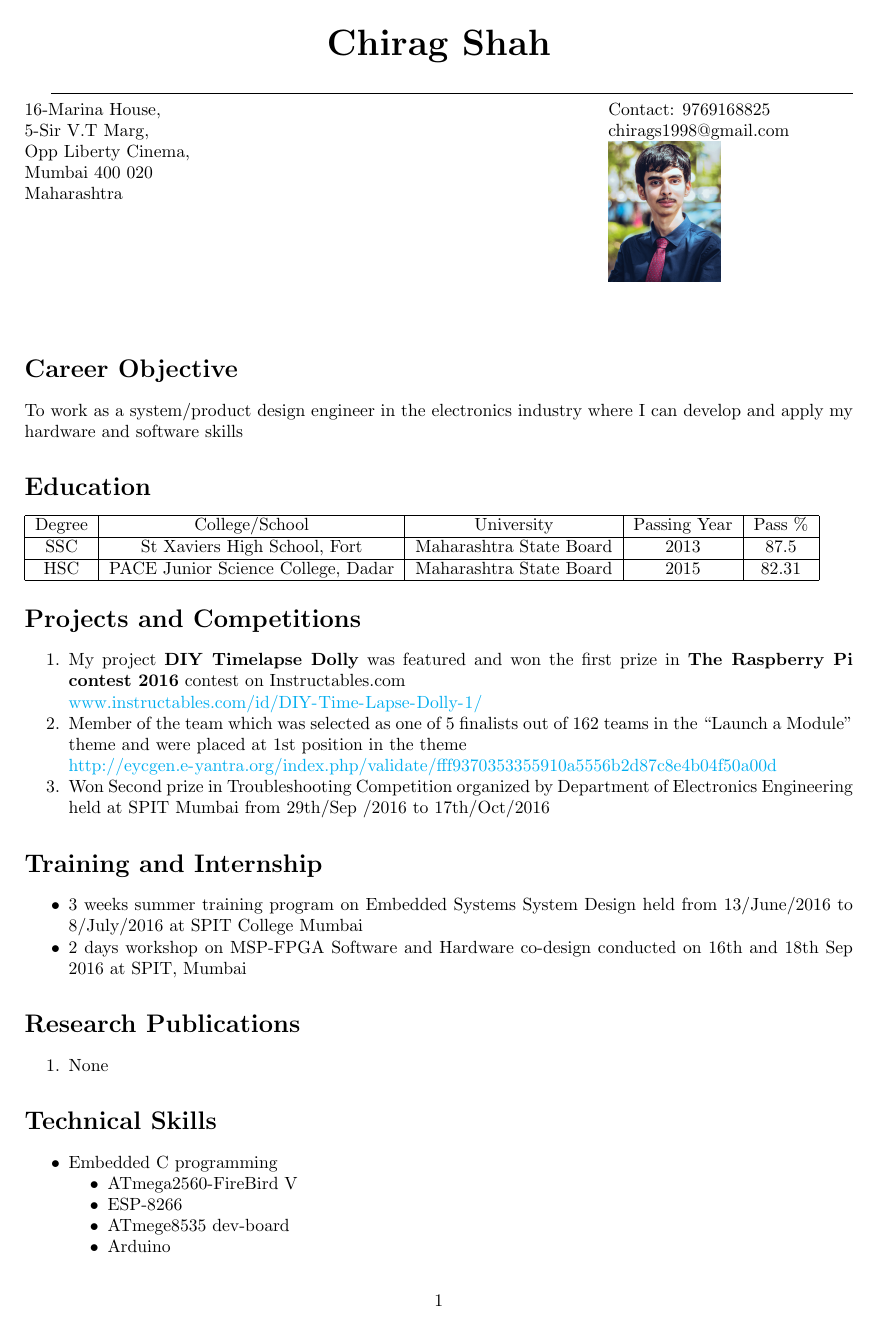
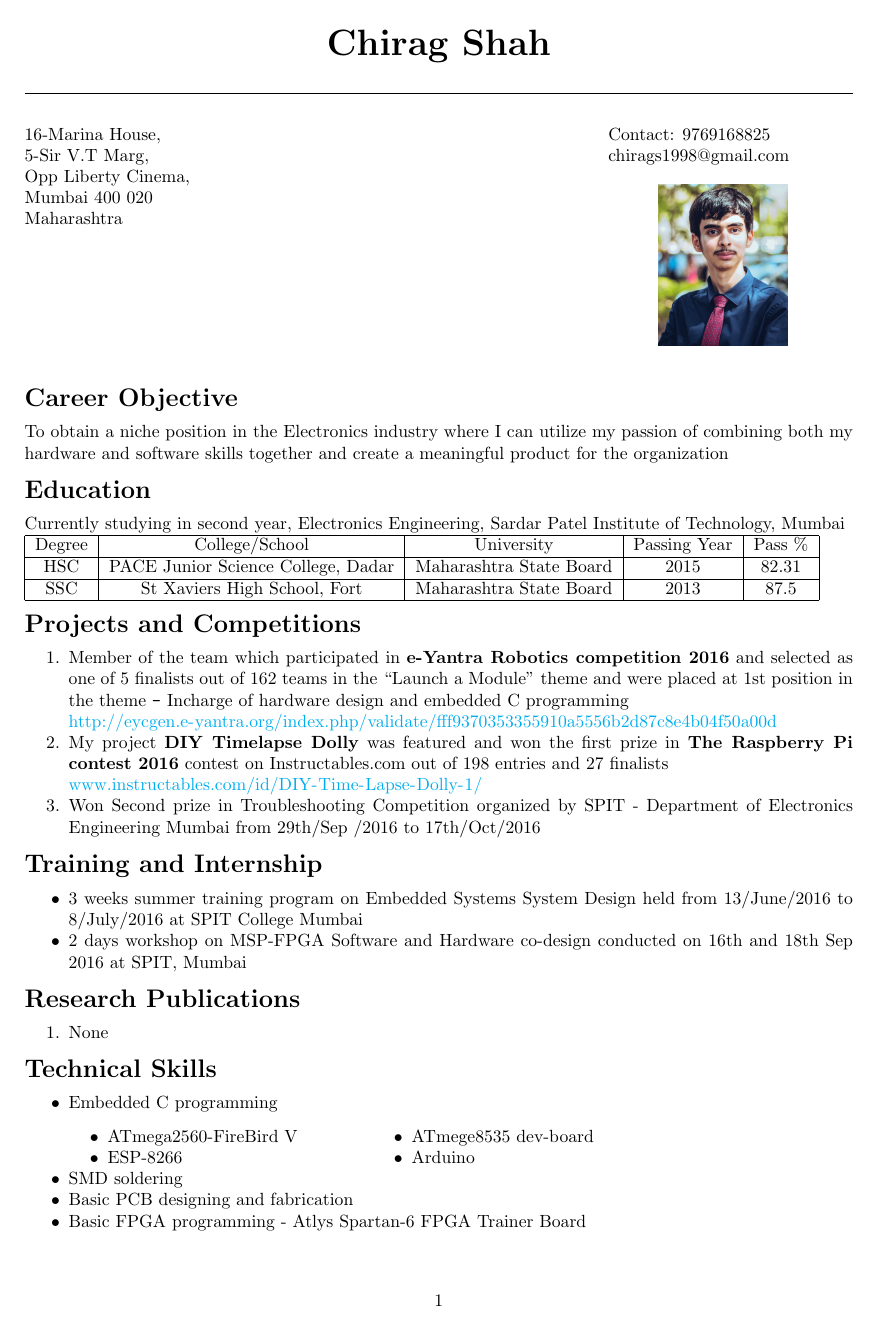
Before and after one commit to chirags98/Chirag_Resume, a LaTeX CV (Chirag_Resume/Resume.tex): page 1 of 2. Compiled offline with pdfLaTeX.

Commit message:
Changed some formatting, added final references, added date&place

```diff
--- a/Chirag_Resume/Resume.tex
+++ b/Chirag_Resume/Resume.tex
@@ -4,6 +4,11 @@
 \usepackage[a4paper, portrait, total={6.5in, 9.6in}]{geometry}
 \graphicspath{{./images/}}
 \newcommand\tab[1][1cm]{\hspace*{#1}}
+
+\usepackage{titlesec}
+
+\titlespacing*{\section}
+{0pt}{1ex}{1ex}
 
 \usepackage{hyperref}
 \hypersetup
@@ -24,30 +29,36 @@
 		\huge\textbf{Chirag Shah}
 	\end{center}
 
+	\noindent
 	\hrulefill
-
+	%\newline
+	\vskip .5cm
 	\noindent \parbox[t]{0.7\linewidth}
 	{
 		16-Marina House, \\ 5-Sir V.T Marg, \\ Opp Liberty Cinema,\\ Mumbai 400 020 \\ Maharashtra
 	}
-	\vspace{1cm}
+	\vspace{.6cm}
 	\parbox[t]{0.45\linewidth}
 	{
-		Contact: 9769168825 \\ chirags1998@gmail.com \\
-		\includegraphics[scale =.1]{photo.jpg}
+		Contact: 9769168825 \\ chirags1998@gmail.com \\	\\
+		\tab \includegraphics[scale =.115]{photo.jpg}
 	}
 
 	\section*{Career Objective}
-	To work as a system/product design engineer in the electronics industry where I can develop and apply my hardware and software skills
+	%To work as a system/product design engineer in the electronics industry where I can develop and apply my hardware and software skills
+	To obtain a niche position in the Electronics industry where I can utilize my passion of combining both my hardware and software skills together and create a meaningful product for the organization
 
 	\section*{Education}
+
+	Currently studying in second year, Electronics Engineering, Sardar Patel Institute of Technology, Mumbai
+	\newline
 	\begin{tabular}{|c|c|c|c|c|}
 		\hline
 		Degree & College/School & University & Passing Year & Pass \% \\
 		\hline
+		HSC & PACE Junior Science College, Dadar & Maharashtra State Board & 2015 & 82.31\\
+		\hline
 		SSC & St Xaviers High School, Fort & Maharashtra State Board  & 2013 & 87.5\\
-		\hline
-		HSC & PACE Junior Science College, Dadar & Maharashtra State Board & 2015 & 82.31\\
 		\hline
 	\end{tabular}
 
@@ -55,11 +66,12 @@
 	\begin{enumerate}%[noitemsep]
 		%\setlength\itemsep{-.1em}
 
-		\item My project \textbf{DIY Timelapse Dolly} was featured and won the first prize in \textbf{The Raspberry Pi contest 2016} contest on Instructables.com\\
+		\item Member of the team which participated in \textbf{e-Yantra Robotics competition 2016} and selected as one of 5 finalists out of 162 teams in the “Launch a Module” theme and were placed at 1st
+		position in the theme \verb|-| Incharge of hardware design and embedded C programming\\
+		\url{http://eycgen.e-yantra.org/index.php/validate/fff9370353355910a5556b2d87c8e4b04f50a00d}
+		\item My project \textbf{DIY Timelapse Dolly} was featured and won the first prize in \textbf{The Raspberry Pi contest 2016} contest on Instructables.com out of 198 entries and 27 finalists\\
 		\url{www.instructables.com/id/DIY-Time-Lapse-Dolly-1/}
-		\item Member of the team which was selected as one of 5 finalists out of 162 teams in the “Launch a Module” theme and were placed at 1st position in the theme\\
-		\url{http://eycgen.e-yantra.org/index.php/validate/fff9370353355910a5556b2d87c8e4b04f50a00d}
-		\item Won Second prize in Troubleshooting Competition organized by Department of Electronics Engineering held at SPIT Mumbai from 29th/Sep /2016 to 17th/Oct/2016
+		\item Won Second prize in Troubleshooting Competition organized by SPIT - Department of Electronics Engineering Mumbai from 29th/Sep /2016 to 17th/Oct/2016
 	\end{enumerate}
 
 	\section*{Training and Internship}
@@ -77,13 +89,22 @@
 	\begin{itemize}
 		\item[$\bullet$] Embedded C programming
 		\begin{itemize}
+			\noindent \parbox[t]{0.4\linewidth}
+			{
 				\item[$\bullet$] ATmega2560-FireBird V
 				\item[$\bullet$] ESP-8266
+			}
+			\vspace{0.15cm}
+			\parbox[t]{0.45\linewidth}
+			{
 				\item[$\bullet$] ATmege8535 dev-board
 				\item[$\bullet$] Arduino
+			}
 		\end{itemize}
+		%\item[$\bullet$] Good hardware and circuit debugging skills
 		\item[$\bullet$] SMD soldering
 		\item[$\bullet$] Basic PCB designing and fabrication
 		\item[$\bullet$] Basic FPGA programming - Atlys Spartan-6 FPGA Trainer Board
 	\end{itemize}
 
+	\newpage
```
Also changed, not shown: Chirag_Resume/Resume.pdf, Chirag_Resume/Resume.tex (39 more changed lines), 2 other files. Lines whose indentation alone changed are shown as unchanged.
